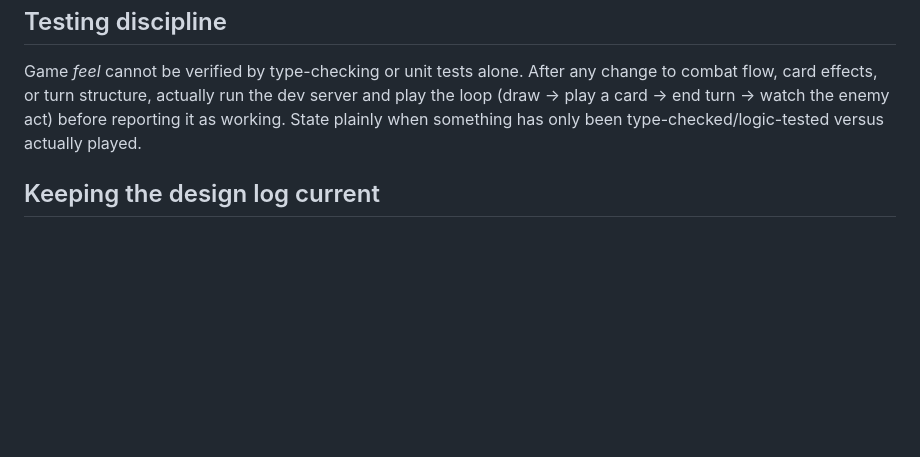
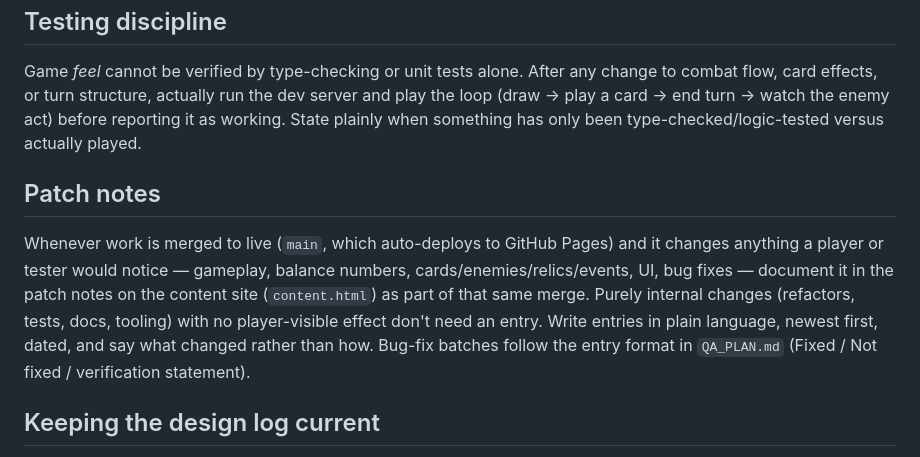
Before and after one commit to nxkgit/first-real-game, a Markdown page: CLAUDE.md, the part around the change. Rendered like a GitHub page; blank space fills up the shorter version.

Commit message:
CLAUDE.md: require patch notes on the content site for player-visible merges to live
Co-Authored-By: Claude Sonnet 5.5 <noreply@anthropic.com>

```diff
--- a/CLAUDE.md
+++ b/CLAUDE.md
@@ -44,6 +44,10 @@ Every session (or natural transition point within one — e.g. a plan just got f
 
 Game *feel* cannot be verified by type-checking or unit tests alone. After any change to combat flow, card effects, or turn structure, actually run the dev server and play the loop (draw → play a card → end turn → watch the enemy act) before reporting it as working. State plainly when something has only been type-checked/logic-tested versus actually played.
 
+## Patch notes
+
+Whenever work is merged to live (`main`, which auto-deploys to GitHub Pages) and it changes anything a player or tester would notice — gameplay, balance numbers, cards/enemies/relics/events, UI, bug fixes — document it in the patch notes on the content site (`content.html`) as part of that same merge. Purely internal changes (refactors, tests, docs, tooling) with no player-visible effect don't need an entry. Write entries in plain language, newest first, dated, and say what changed rather than how. Bug-fix batches follow the entry format in `QA_PLAN.md` (Fixed / Not fixed / verification statement).
+
 ## Keeping the design log current
 
 When a nontrivial gameplay decision is made, changed, or reversed in conversation, append an entry to `DESIGN_LOG.md` (new entry at the end, under the current session's heading — create a new session heading if none exists yet for today). Don't rewrite or delete prior entries, even superseded ones — the log's value is tracking how reasoning evolved over time.
```
